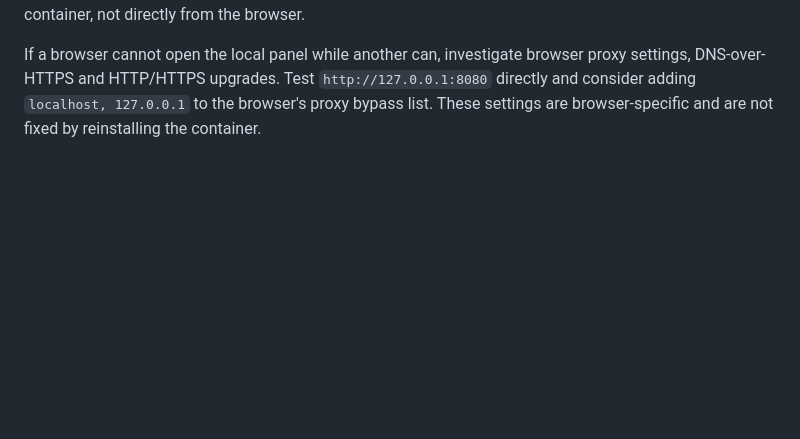
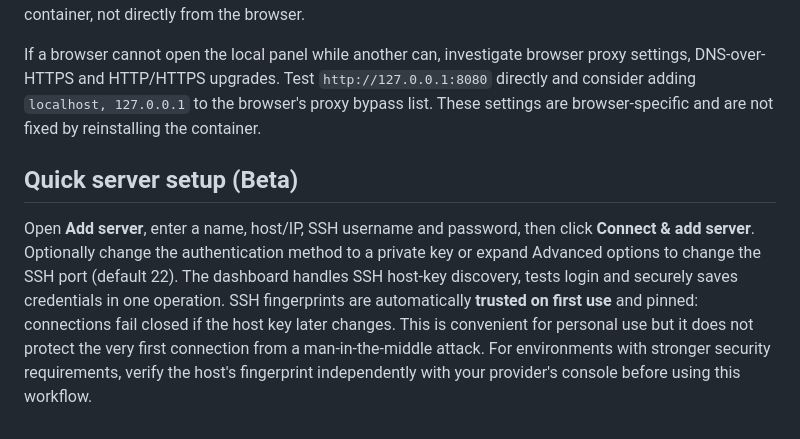
Before and after one commit to ttavares369/ContScope, a Markdown page: README.md, the part around the change. Rendered like a GitHub page; blank space fills up the shorter version.

Commit message:
docs: explain single-click SSH onboarding and first-use identity trust

```diff
--- a/README.md
+++ b/README.md
@@ -127,3 +127,7 @@ Select **Change password** in the ContScope dashboard. Enter the current passwor
 Choose **Username and password** (the default), or switch to an SSH private key. Enter server name, IP/hostname, port, username and credentials. Click **Test SSH connection**; on first use it will guide you through host fingerprint discovery. Compare a SHA256 fingerprint with a trusted source, select the matching key, then click **Test SSH connection** again. After a successful test, **Save server** becomes available. Errors are displayed below the form instead of failing silently. The server administrator must allow the chosen SSH authentication method. DNS and SSH access originate from the ContScope container, not directly from the browser.
 
 If a browser cannot open the local panel while another can, investigate browser proxy settings, DNS-over-HTTPS and HTTP/HTTPS upgrades. Test `http://127.0.0.1:8080` directly and consider adding `localhost, 127.0.0.1` to the browser's proxy bypass list. These settings are browser-specific and are not fixed by reinstalling the container.
+
+## Quick server setup (Beta)
+
+Open **Add server**, enter a name, host/IP, SSH username and password, then click **Connect & add server**. Optionally change the authentication method to a private key or expand Advanced options to change the SSH port (default 22). The dashboard handles SSH host-key discovery, tests login and securely saves credentials in one operation. SSH fingerprints are automatically **trusted on first use** and pinned: connections fail closed if the host key later changes. This is convenient for personal use but it does not protect the very first connection from a man-in-the-middle attack. For environments with stronger security requirements, verify the host's fingerprint independently with your provider's console before using this workflow.
```
